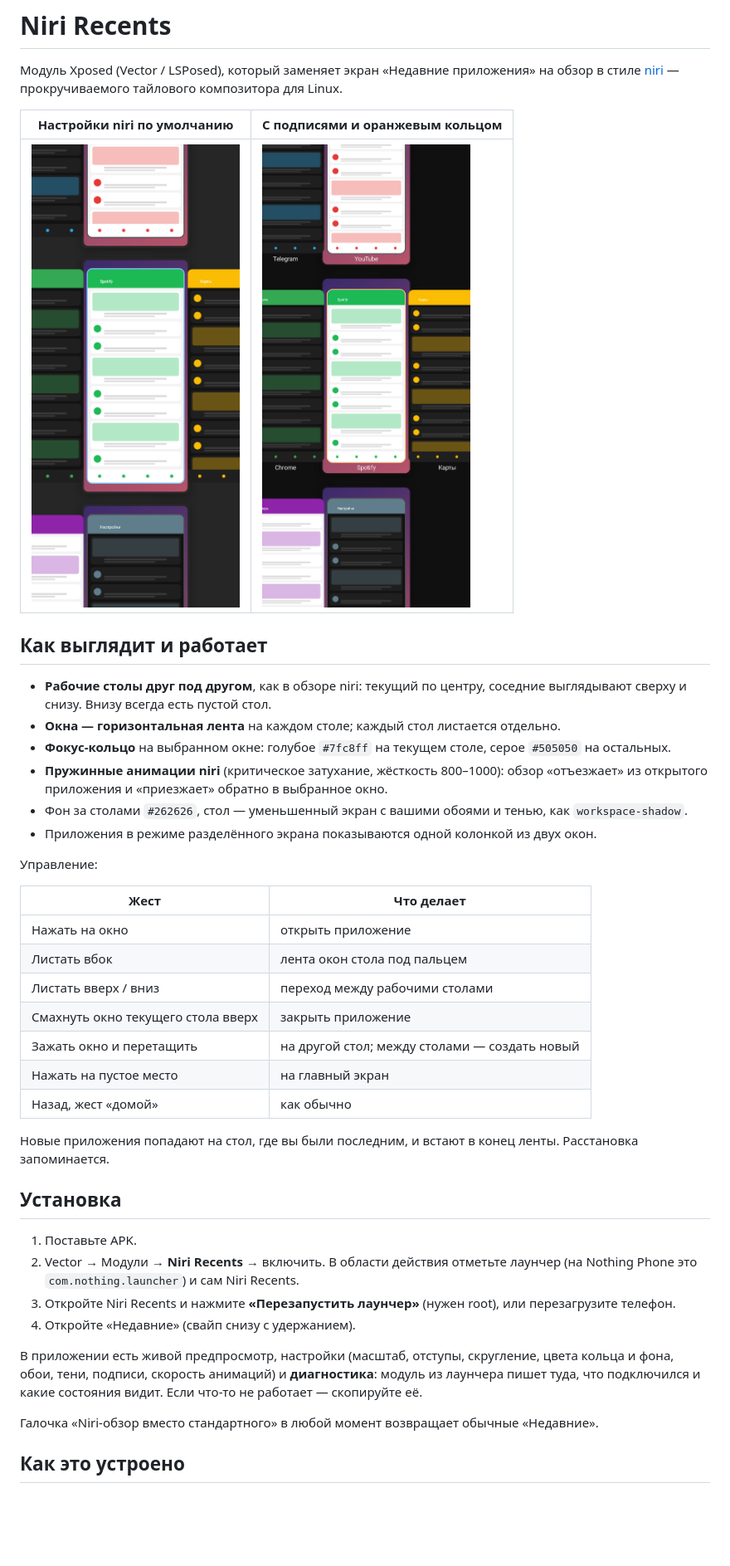
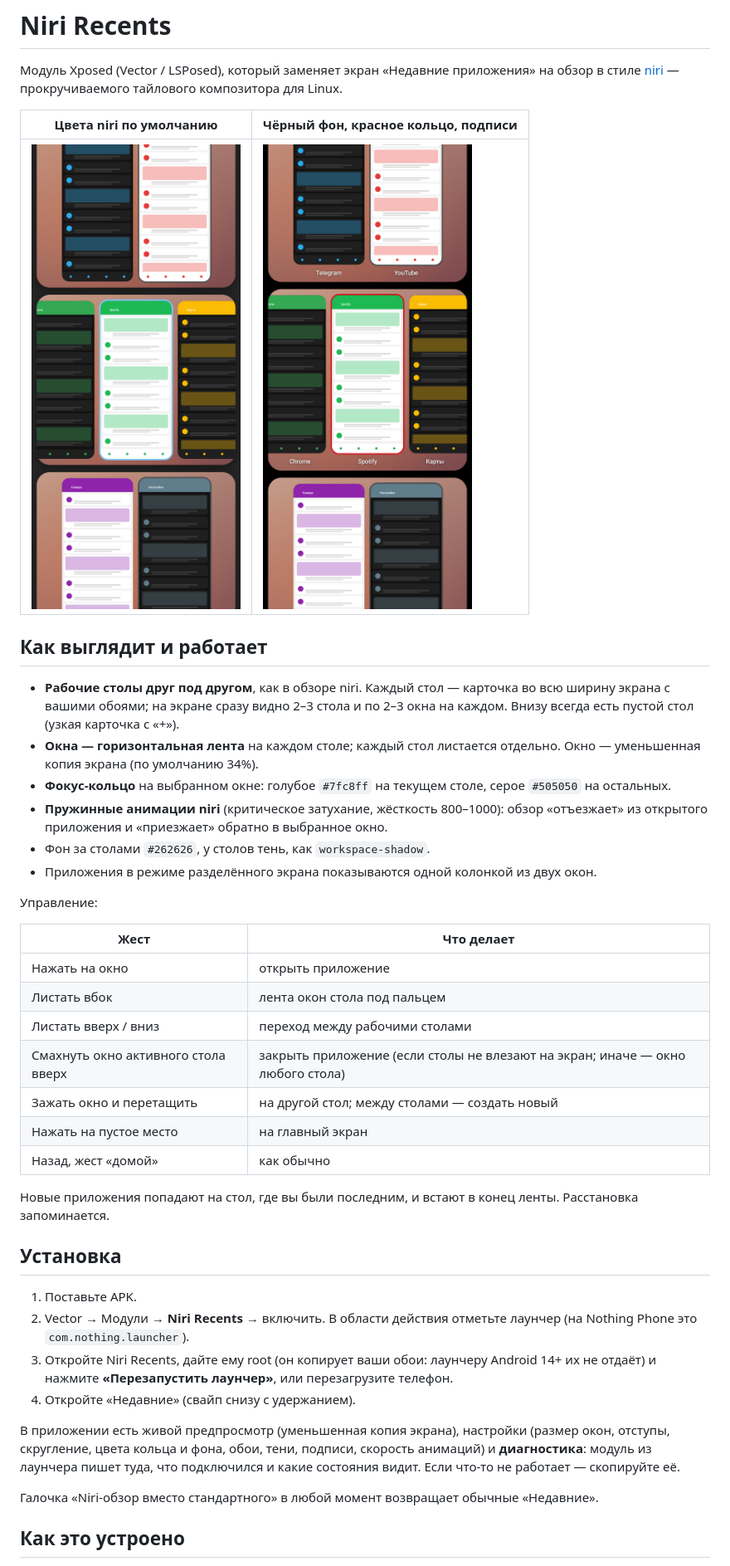
Before and after one commit to cheep228/cs2_cheat, a Markdown page: NiriRecents/README.md, the part around one of its changes. Shown at 83% size. Rendered like a GitHub page; pictures changed too: NiriRecents/preview-default.png, NiriRecents/preview-labels.png; blank space fills up the shorter version.

```diff
--- a/NiriRecents/README.md
+++ b/NiriRecents/README.md
@@ -3,19 +3,21 @@
 Модуль Xposed (Vector / LSPosed), который заменяет экран «Недавние приложения» на обзор в стиле
 [niri](https://github.com/YaLTeR/niri) — прокручиваемого тайлового композитора для Linux.
 
-| Настройки niri по умолчанию | С подписями и оранжевым кольцом |
+| Цвета niri по умолчанию | Чёрный фон, красное кольцо, подписи |
 |---|---|
 | ![](preview-default.png) | ![](preview-labels.png) |
 
 ## Как выглядит и работает
 
-- **Рабочие столы друг под другом**, как в обзоре niri: текущий по центру, соседние выглядывают
-  сверху и снизу. Внизу всегда есть пустой стол.
+- **Рабочие столы друг под другом**, как в обзоре niri. Каждый стол — карточка во всю ширину
+  экрана с вашими обоями; на экране сразу видно 2–3 стола и по 2–3 окна на каждом.
+  Внизу всегда есть пустой стол (узкая карточка с «+»).
 - **Окна — горизонтальная лента** на каждом столе; каждый стол листается отдельно.
+  Окно — уменьшенная копия экрана (по умолчанию 34%).
 - **Фокус-кольцо** на выбранном окне: голубое `#7fc8ff` на текущем столе, серое `#505050` на остальных.
 - **Пружинные анимации niri** (критическое затухание, жёсткость 800–1000): обзор «отъезжает» из
   открытого приложения и «приезжает» обратно в выбранное окно.
-- Фон за столами `#262626`, стол — уменьшенный экран с вашими обоями и тенью, как `workspace-shadow`.
+- Фон за столами `#262626`, у столов тень, как `workspace-shadow`.
 - Приложения в режиме разделённого экрана показываются одной колонкой из двух окон.
 
 Управление:
@@ -25,7 +27,7 @@
 | Нажать на окно | открыть приложение |
 | Листать вбок | лента окон стола под пальцем |
 | Листать вверх / вниз | переход между рабочими столами |
-| Смахнуть окно текущего стола вверх | закрыть приложение |
+| Смахнуть окно активного стола вверх | закрыть приложение (если столы не влезают на экран; иначе — окно любого стола) |
 | Зажать окно и перетащить | на другой стол; между столами — создать новый |
 | Нажать на пустое место | на главный экран |
 | Назад, жест «домой» | как обычно |
@@ -37,13 +39,14 @@
 
 1. Поставьте APK.
 2. Vector → Модули → **Niri Recents** → включить. В области действия отметьте лаунчер
-   (на Nothing Phone это `com.nothing.launcher`) и сам Niri Recents.
-3. Откройте Niri Recents и нажмите **«Перезапустить лаунчер»** (нужен root), или перезагрузите телефон.
+   (на Nothing Phone это `com.nothing.launcher`).
+3. Откройте Niri Recents, дайте ему root (он копирует ваши обои: лаунчеру Android 14+ их не отдаёт)
+   и нажмите **«Перезапустить лаунчер»**, или перезагрузите телефон.
 4. Откройте «Недавние» (свайп снизу с удержанием).
 
-В приложении есть живой предпросмотр, настройки (масштаб, отступы, скругление, цвета кольца
-и фона, обои, тени, подписи, скорость анимаций) и **диагностика**: модуль из лаунчера пишет туда,
-что подключился и какие состояния видит. Если что-то не работает — скопируйте её.
+В приложении есть живой предпросмотр (уменьшенная копия экрана), настройки (размер окон, отступы,
+скругление, цвета кольца и фона, обои, тени, подписи, скорость анимаций) и **диагностика**: модуль
+из лаунчера пишет туда, что подключился и какие состояния видит. Если что-то не работает — скопируйте её.
 
 Галочка «Niri-обзор вместо стандартного» в любой момент возвращает обычные «Недавние».
 
```
Also changed, not shown: other parts of NiriRecents/README.md (+3 -0 lines), 7 other files.
